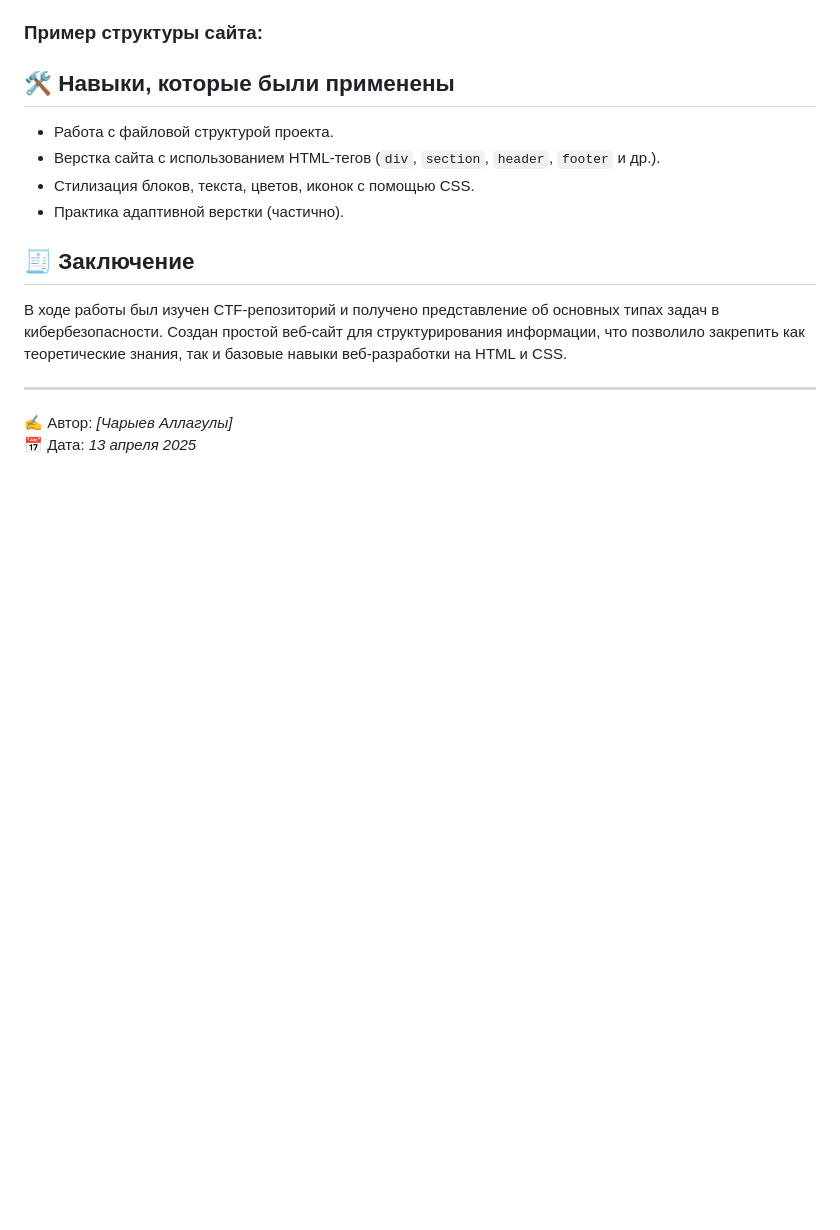
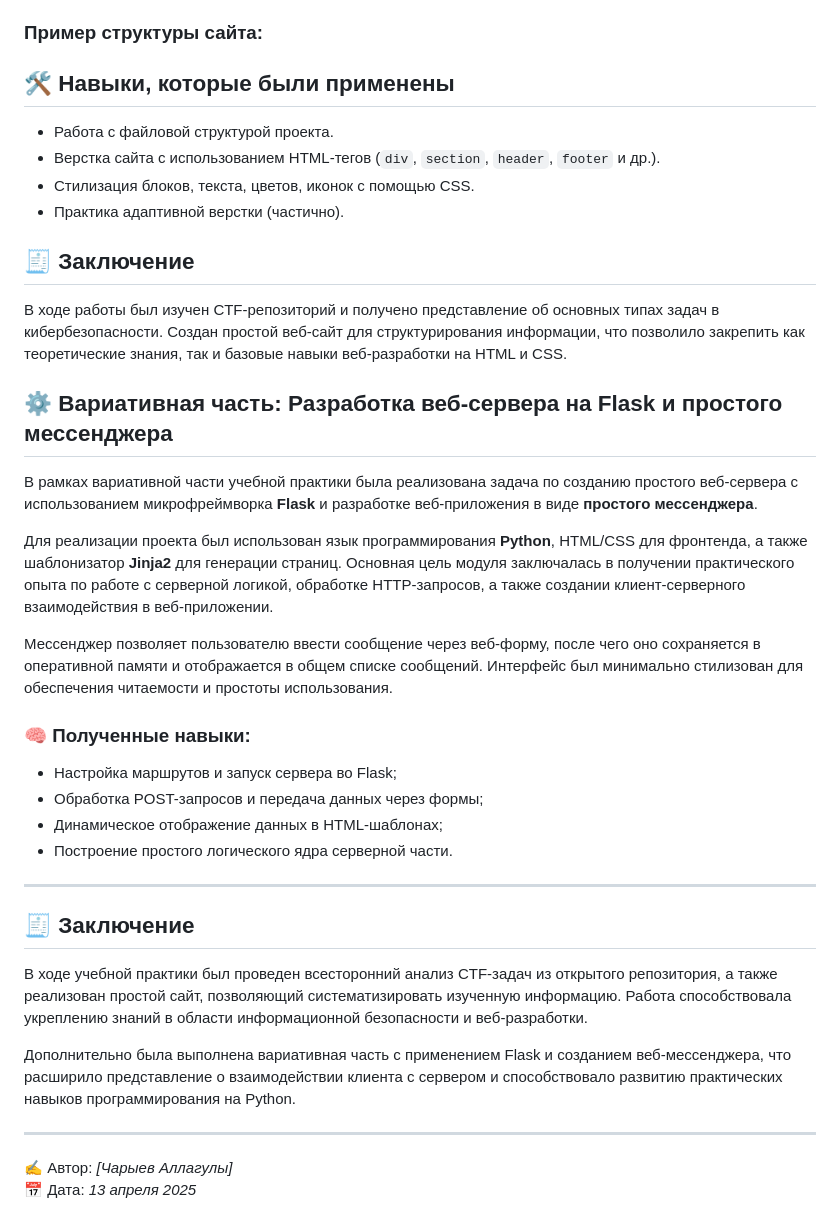
Before and after one commit to Allaguly06/Web-site, a Markdown page: docs/README.md, the part around the change. Drawn GitHub-style; blank space fills up the shorter version.

Commit message:
Дополнил материал

```diff
--- a/docs/README.md
+++ b/docs/README.md
@@ -46,6 +46,27 @@
 
 ## 🧾 Заключение
 В ходе работы был изучен CTF-репозиторий и получено представление об основных типах задач в кибербезопасности. Создан простой веб-сайт для структурирования информации, что позволило закрепить как теоретические знания, так и базовые навыки веб-разработки на HTML и CSS.
+## ⚙️ Вариативная часть: Разработка веб-сервера на Flask и простого мессенджера
+
+В рамках вариативной части учебной практики была реализована задача по созданию простого веб-сервера с использованием микрофреймворка **Flask** и разработке веб-приложения в виде **простого мессенджера**.
+
+Для реализации проекта был использован язык программирования **Python**, HTML/CSS для фронтенда, а также шаблонизатор **Jinja2** для генерации страниц. Основная цель модуля заключалась в получении практического опыта по работе с серверной логикой, обработке HTTP-запросов, а также создании клиент-серверного взаимодействия в веб-приложении.
+
+Мессенджер позволяет пользователю ввести сообщение через веб-форму, после чего оно сохраняется в оперативной памяти и отображается в общем списке сообщений. Интерфейс был минимально стилизован для обеспечения читаемости и простоты использования.
+
+### 🧠 Полученные навыки:
+- Настройка маршрутов и запуск сервера во Flask;
+- Обработка POST-запросов и передача данных через формы;
+- Динамическое отображение данных в HTML-шаблонах;
+- Построение простого логического ядра серверной части.
+
+---
+
+## 🧾 Заключение
+
+В ходе учебной практики был проведен всесторонний анализ CTF-задач из открытого репозитория, а также реализован простой сайт, позволяющий систематизировать изученную информацию. Работа способствовала укреплению знаний в области информационной безопасности и веб-разработки.
+
+Дополнительно была выполнена вариативная часть с применением Flask и созданием веб-мессенджера, что расширило представление о взаимодействии клиента с сервером и способствовало развитию практических навыков программирования на Python.
 
 ---
 
```
